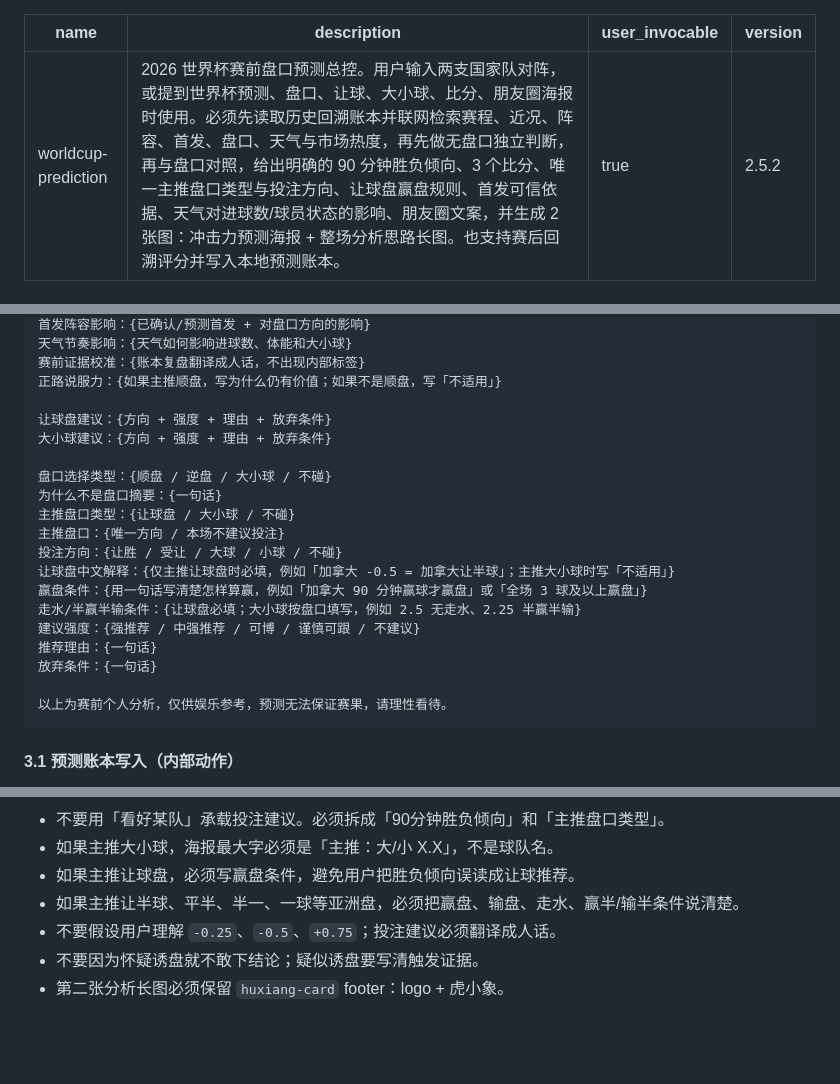
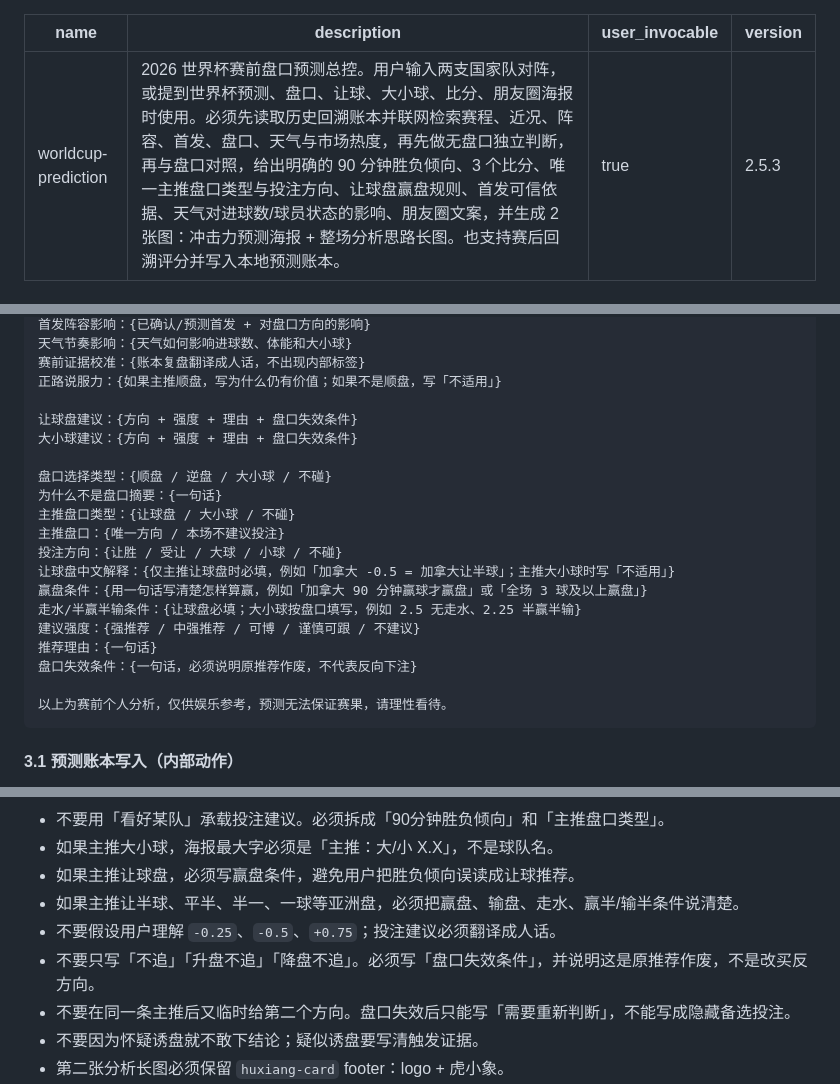
Before and after one commit to huxiang1126/huxiang-skills, a Markdown page: skills/worldcup-prediction/SKILL.md, 3 parts joined by grey strips. Rendered like a GitHub page; blank space fills up the shorter version.

````diff
--- a/skills/worldcup-prediction/SKILL.md
+++ b/skills/worldcup-prediction/SKILL.md
@@ -2,7 +2,7 @@
 name: worldcup-prediction
 description: "2026 世界杯赛前盘口预测总控。用户输入两支国家队对阵，或提到世界杯预测、盘口、让球、大小球、比分、朋友圈海报时使用。必须先读取历史回溯账本并联网检索赛程、近况、阵容、首发、盘口、天气与市场热度，再先做无盘口独立判断，再与盘口对照，给出明确的 90 分钟胜负倾向、3 个比分、唯一主推盘口类型与投注方向、让球盘赢盘规则、首发可信依据、天气对进球数/球员状态的影响、朋友圈文案，并生成 2 张图：冲击力预测海报 + 整场分析思路长图。也支持赛后回溯评分并写入本地预测账本。"
 user_invocable: true
-version: "2.5.2"
+version: "2.5.3"
 ---
 
 # worldcup-prediction: 世界杯赛前盘口预测总控
@@ -606,8 +627,8 @@ set_piece_risk_underweight 触发
 赛前证据校准：{账本复盘翻译成人话，不出现内部标签}
 正路说服力：{如果主推顺盘，写为什么仍有价值；如果不是顺盘，写「不适用」}
 
-让球盘建议：{方向 + 强度 + 理由 + 放弃条件}
-大小球建议：{方向 + 强度 + 理由 + 放弃条件}
+让球盘建议：{方向 + 强度 + 理由 + 盘口失效条件}
+大小球建议：{方向 + 强度 + 理由 + 盘口失效条件}
 
 盘口选择类型：{顺盘 / 逆盘 / 大小球 / 不碰}
 为什么不是盘口摘要：{一句话}
@@ -619,7 +640,7 @@ set_piece_risk_underweight 触发
 走水/半赢半输条件：{让球盘必填；大小球按盘口填写，例如 2.5 无走水、2.25 半赢半输}
 建议强度：{强推荐 / 中强推荐 / 可博 / 谨慎可跟 / 不建议}
 推荐理由：{一句话}
-放弃条件：{一句话}
+盘口失效条件：{一句话，必须说明原推荐作废，不代表反向下注}
 
 以上为赛前个人分析，仅供娱乐参考，预测无法保证赛果，请理性看待。
 ```
@@ -851,6 +872,8 @@ set_piece_risk_underweight 触发
 - 如果主推让球盘，必须写赢盘条件，避免用户把胜负倾向误读成让球推荐。
 - 如果主推让半球、平半、半一、一球等亚洲盘，必须把赢盘、输盘、走水、赢半/输半条件说清楚。
 - 不要假设用户理解 `-0.25`、`-0.5`、`+0.75`；投注建议必须翻译成人话。
+- 不要只写「不追」「升盘不追」「降盘不追」。必须写「盘口失效条件」，并说明这是原推荐作废，不是改买反方向。
+- 不要在同一条主推后又临时给第二个方向。盘口失效后只能写「需要重新判断」，不能写成隐藏备选投注。
 - 不要因为怀疑诱盘就不敢下结论；疑似诱盘要写清触发证据。
 - 第二张分析长图必须保留 `huxiang-card` footer：logo + 虎小象。
 - 不要把内部回溯标签展示给球迷。`score_too_conservative` 这类词只能留在内部账本，输出时改写成「赛前证据校准」「风险提醒」。
````
Also changed, not shown: other parts of skills/worldcup-prediction/SKILL.md (+33 -12 lines).
